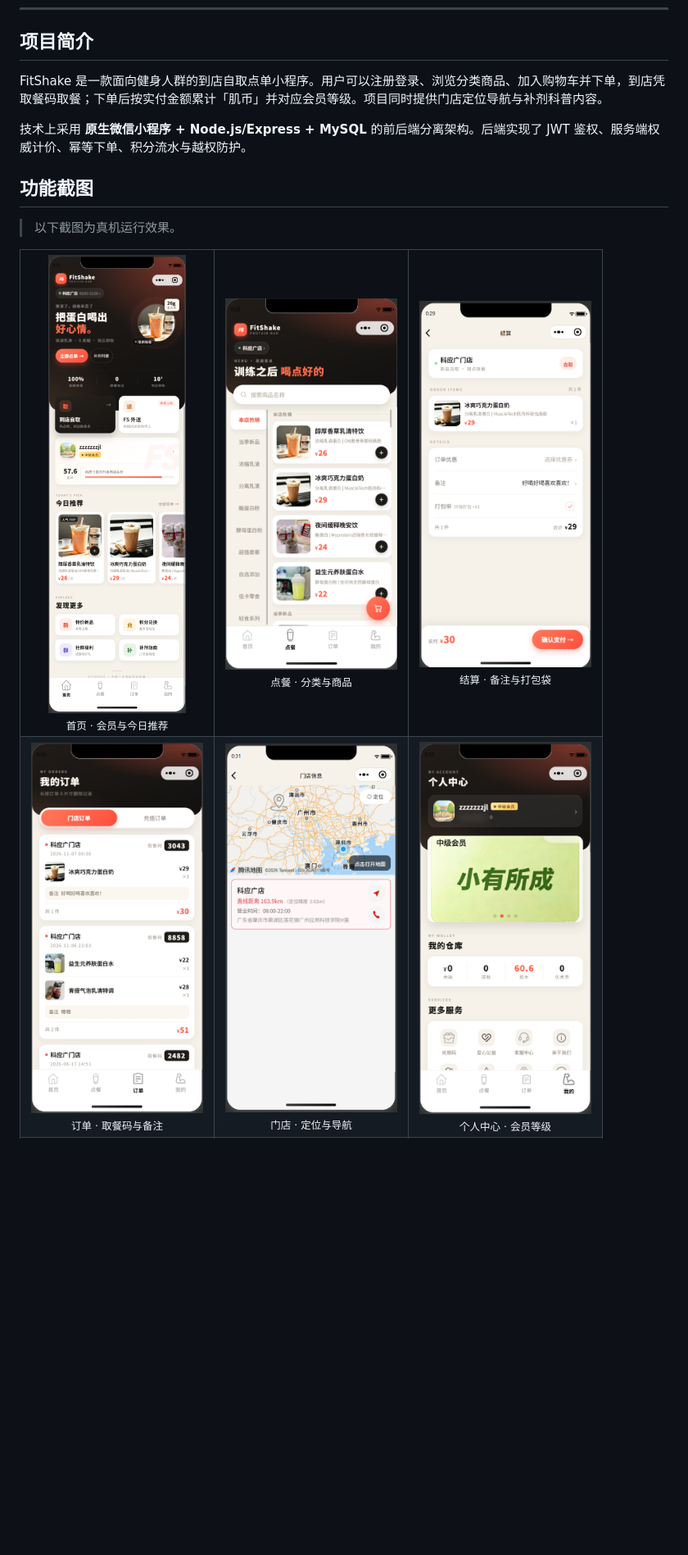
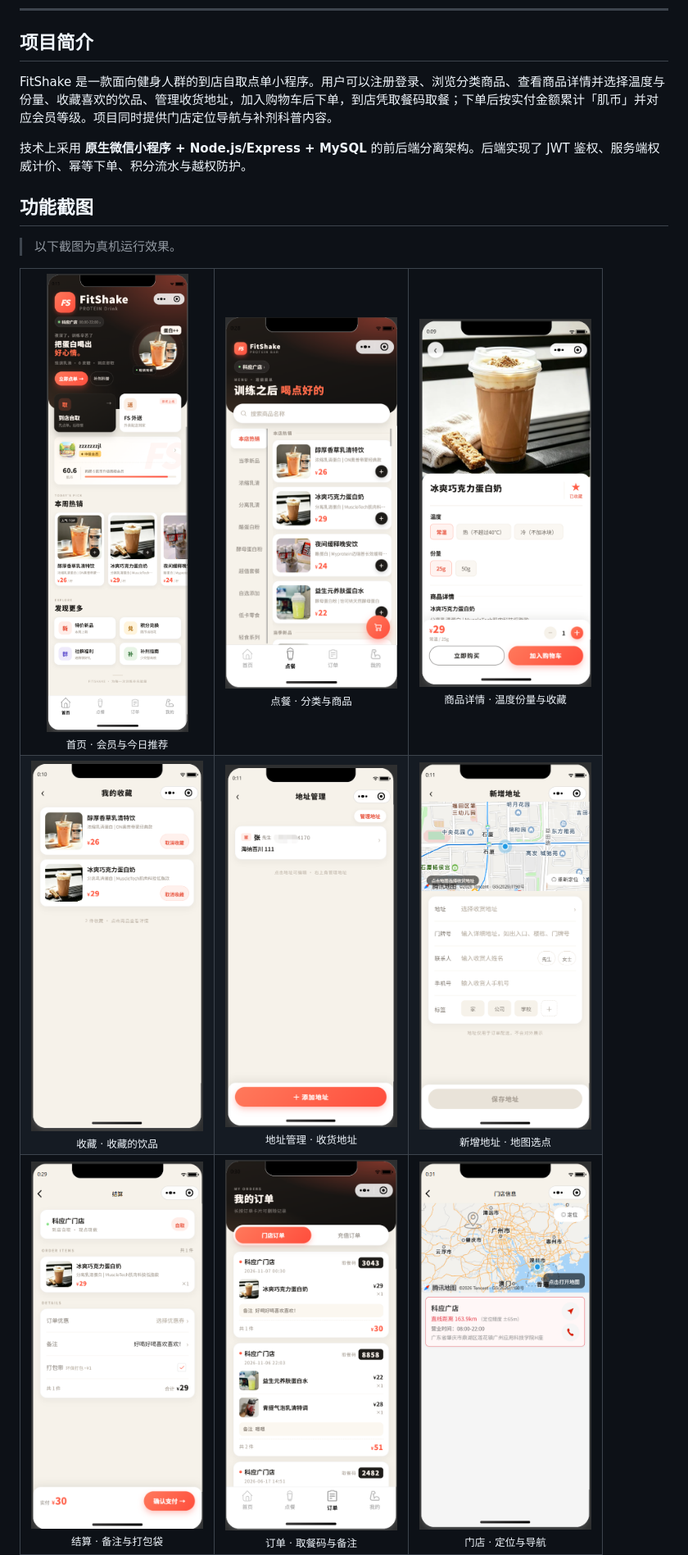
Before and after one commit to zzzzzzzjl-i33/FitShake-Showcase, a Markdown page: README.md, the part around one of its changes. Shown at 82% size. Drawn GitHub-style; pictures changed too: screenshots/address-edit.png (added), screenshots/address.png (added), screenshots/favorite.png (added); blank space fills up the shorter version.

Commit message:
docs: 更新项目展示与最新功能截图
- 新增商品详情、收藏、地址管理、新增地址截图
- 更新首页与个人中心截图
- 简介与核心功能补充商品详情、收藏、收货地址模块
- 技术亮点补充收藏去重，项目结构同步最新目录

```diff
--- a/README.md
+++ b/README.md
@@ -12,7 +12,7 @@
 
 ## 项目简介
 
-FitShake 是一款面向健身人群的到店自取点单小程序。用户可以注册登录、浏览分类商品、加入购物车并下单，到店凭取餐码取餐；下单后按实付金额累计「肌币」并对应会员等级。项目同时提供门店定位导航与补剂科普内容。
+FitShake 是一款面向健身人群的到店自取点单小程序。用户可以注册登录、浏览分类商品、查看商品详情并选择温度与份量、收藏喜欢的饮品、管理收货地址，加入购物车后下单，到店凭取餐码取餐；下单后按实付金额累计「肌币」并对应会员等级。项目同时提供门店定位导航与补剂科普内容。
 
 技术上采用 **原生微信小程序 + Node.js/Express + MySQL** 的前后端分离架构。后端实现了 JWT 鉴权、服务端权威计价、幂等下单、积分流水与越权防护。
 
@@ -24,12 +24,17 @@ FitShake 是一款面向健身人群的到店自取点单小程序。用户可
   <tr>
     <td align="center"><img src="screenshots/home.png" width="210" /><br/><sub>首页 · 会员与今日推荐</sub></td>
     <td align="center"><img src="screenshots/menu.png" width="210" /><br/><sub>点餐 · 分类与商品</sub></td>
-    <td align="center"><img src="screenshots/checkout.png" width="210" /><br/><sub>结算 · 备注与打包袋</sub></td>
+    <td align="center"><img src="screenshots/goods-detail.png" width="210" /><br/><sub>商品详情 · 温度份量与收藏</sub></td>
   </tr>
   <tr>
+    <td align="center"><img src="screenshots/favorite.png" width="210" /><br/><sub>收藏 · 收藏的饮品</sub></td>
+    <td align="center"><img src="screenshots/address.png" width="210" /><br/><sub>地址管理 · 收货地址</sub></td>
+    <td align="center"><img src="screenshots/address-edit.png" width="210" /><br/><sub>新增地址 · 地图选点</sub></td>
+  </tr>
+  <tr>
+    <td align="center"><img src="screenshots/checkout.png" width="210" /><br/><sub>结算 · 备注与打包袋</sub></td>
     <td align="center"><img src="screenshots/order.png" width="210" /><br/><sub>订单 · 取餐码与备注</sub></td>
     <td align="center"><img src="screenshots/store.png" width="210" /><br/><sub>门店 · 定位与导航</sub></td>
-    <td align="center"><img src="screenshots/mine.png" width="210" /><br/><sub>个人中心 · 会员等级</sub></td>
   </tr>
   <tr>
     <td align="center"><img src="screenshots/supplement.png" width="210" /><br/><sub>补剂科普 · 分类与用法</sub></td>
```
Also changed, not shown: other parts of README.md (+20 -9 lines).
